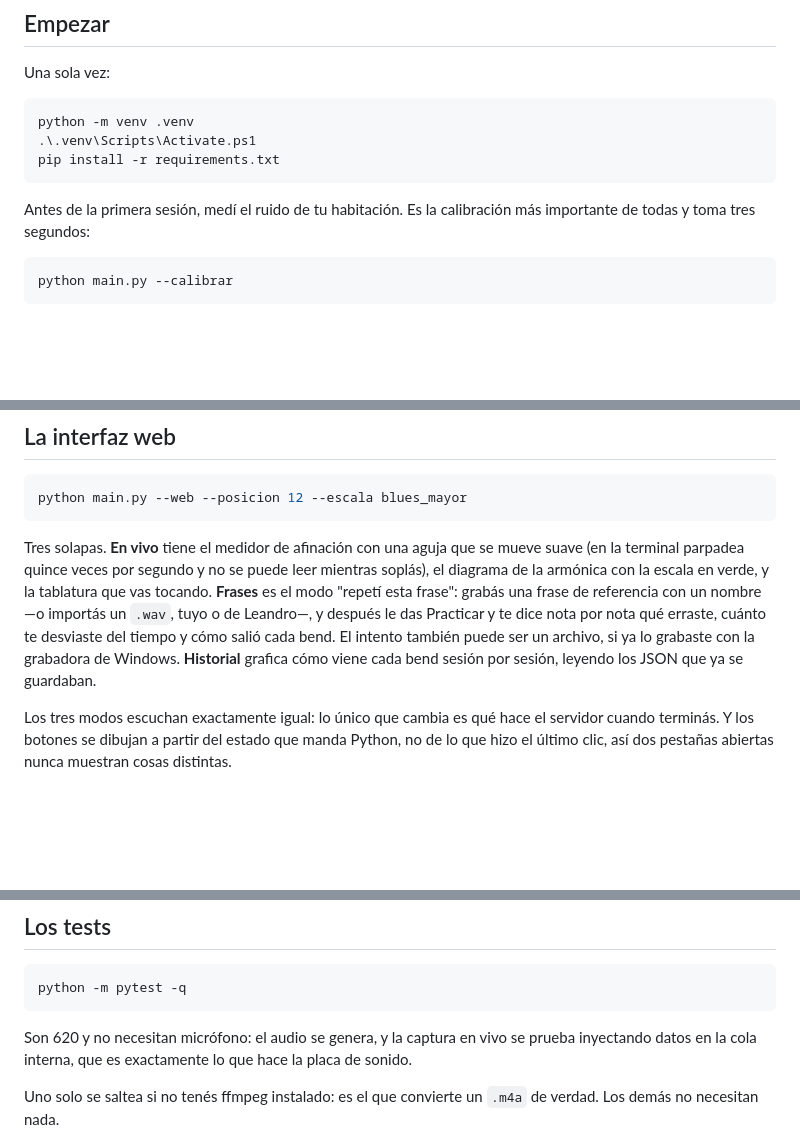
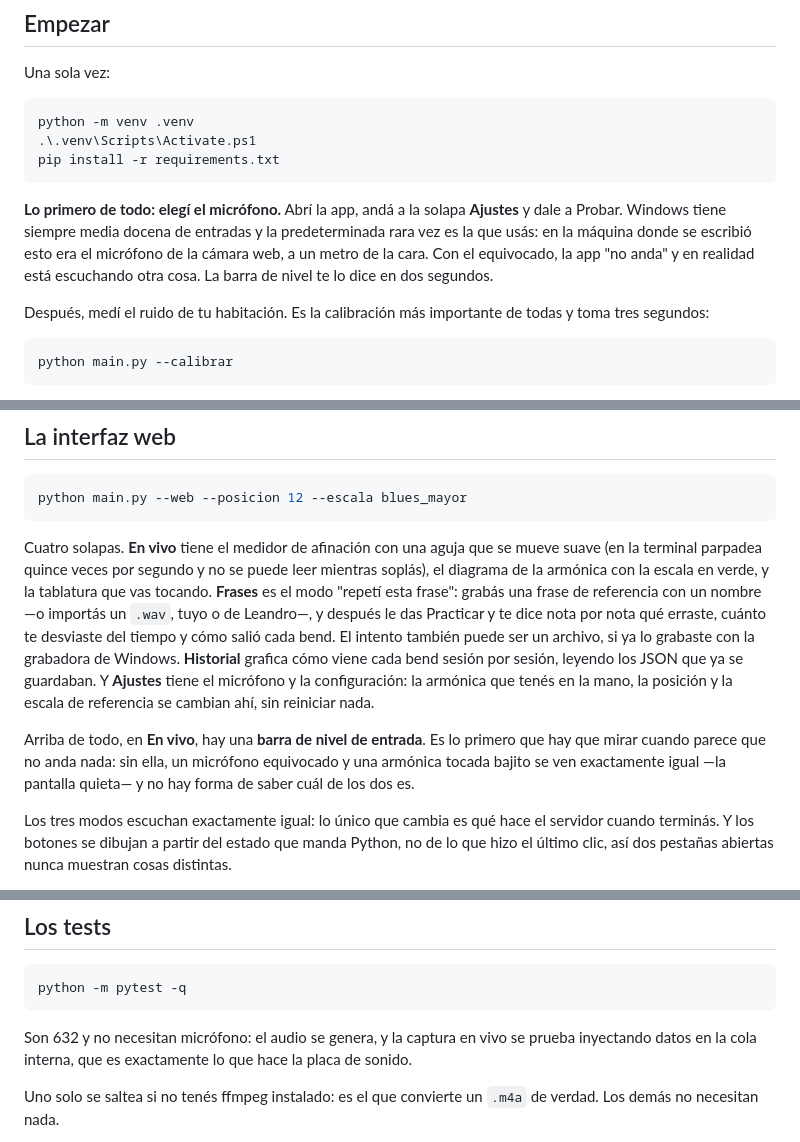
Before and after one commit to brunobntz/Armonicapp, a Markdown page: README.md, 3 parts joined by grey strips. Rendered like a GitHub page; blank space fills up the shorter version.

Commit message:
README: el microfono es lo primero que hay que elegir
Con el microfono equivocado la app parece rota y no lo es. Va antes que
cualquier otra cosa en la guia de arranque.

Co-Authored-By: Claude Opus 5 <noreply@anthropic.com>

````diff
--- a/README.md
+++ b/README.md
@@ -18,7 +18,14 @@ python -m venv .venv
 pip install -r requirements.txt
 ```
 
-Antes de la primera sesión, medí el ruido de tu habitación. Es la calibración
+**Lo primero de todo: elegí el micrófono.** Abrí la app, andá a la solapa
+**Ajustes** y dale a Probar. Windows tiene siempre media docena de entradas y
+la predeterminada rara vez es la que usás: en la máquina donde se escribió
+esto era el micrófono de la cámara web, a un metro de la cara. Con el
+equivocado, la app "no anda" y en realidad está escuchando otra cosa. La barra
+de nivel te lo dice en dos segundos.
+
+Después, medí el ruido de tu habitación. Es la calibración
 más importante de todas y toma tres segundos:
 
 ```powershell
@@ -308,7 +315,7 @@ la mediana ni se entera.
 python main.py --web --posicion 12 --escala blues_mayor
 ```
 
-Tres solapas. **En vivo** tiene el medidor de afinación con una aguja que se
+Cuatro solapas. **En vivo** tiene el medidor de afinación con una aguja que se
 mueve suave (en la terminal parpadea quince veces por segundo y no se puede
 leer mientras soplás), el diagrama de la armónica con la escala en verde, y la
 tablatura que vas tocando. **Frases** es el modo "repetí esta frase": grabás
@@ -316,7 +323,14 @@ una frase de referencia con un nombre —o importás un `.wav`, tuyo o de
 Leandro—, y después le das Practicar y te dice nota por nota qué erraste,
 cuánto te desviaste del tiempo y cómo salió cada bend. El intento también
 puede ser un archivo, si ya lo grabaste con la grabadora de Windows. **Historial** grafica cómo viene cada bend sesión por sesión, leyendo
-los JSON que ya se guardaban.
+los JSON que ya se guardaban. Y **Ajustes** tiene el micrófono y la
+configuración: la armónica que tenés en la mano, la posición y la escala de
+referencia se cambian ahí, sin reiniciar nada.
+
+Arriba de todo, en **En vivo**, hay una **barra de nivel de entrada**. Es lo
+primero que hay que mirar cuando parece que no anda nada: sin ella, un
+micrófono equivocado y una armónica tocada bajito se ven exactamente igual
+—la pantalla quieta— y no hay forma de saber cuál de los dos es.
 
 Los tres modos escuchan exactamente igual: lo único que cambia es qué hace el
 servidor cuando terminás. Y los botones se dibujan a partir del estado que
@@ -339,7 +353,7 @@ Python sigue haciendo todo el trabajo: el navegador solo dibuja.
 python -m pytest -q
 ```
 
-Son 620 y no necesitan micrófono: el audio se genera, y la captura en vivo se
+Son 632 y no necesitan micrófono: el audio se genera, y la captura en vivo se
 prueba inyectando datos en la cola interna, que es exactamente lo que hace la
 placa de sonido.
 
````
